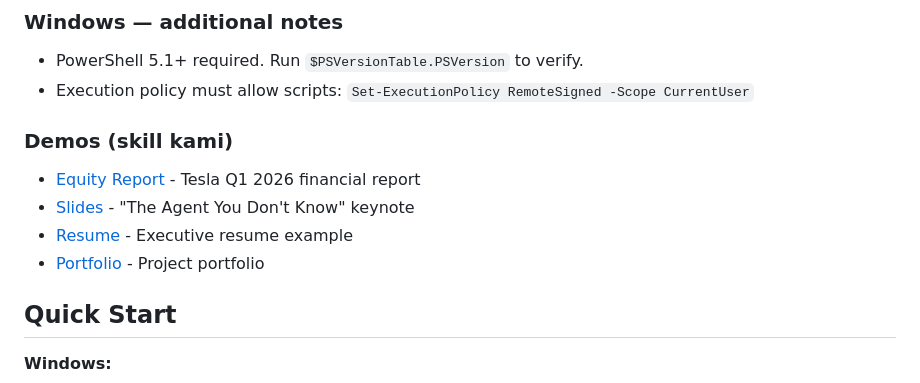
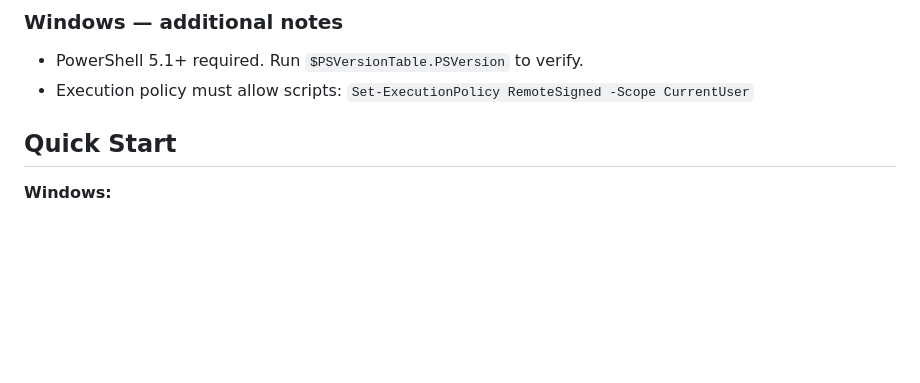
Before and after one commit to EliasOulkadi/shokunin, a Markdown page: README.md, the part around the change. Drawn GitHub-style; blank space fills up the shorter version.

Commit message:
docs: remove demos from requirements section

```diff
--- a/README.md
+++ b/README.md
@@ -88,12 +88,6 @@ Each skill includes: trigger-optimized descriptions, procedural workflows, error
 ### Windows — additional notes
 - PowerShell 5.1+ required. Run `$PSVersionTable.PSVersion` to verify.
 - Execution policy must allow scripts: `Set-ExecutionPolicy RemoteSigned -Scope CurrentUser`
-
-### Demos (skill kami)
-- [Equity Report](assets/demos/demo-tesla.pdf) - Tesla Q1 2026 financial report
-- [Slides](assets/demos/demo-agent-slides.pdf) - "The Agent You Don't Know" keynote
-- [Resume](assets/demos/demo-musk-resume.pdf) - Executive resume example
-- [Portfolio](assets/demos/demo-kaku.pdf) - Project portfolio
 
 ## Quick Start
 
```
